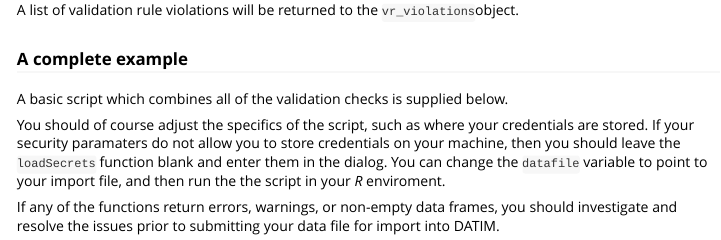
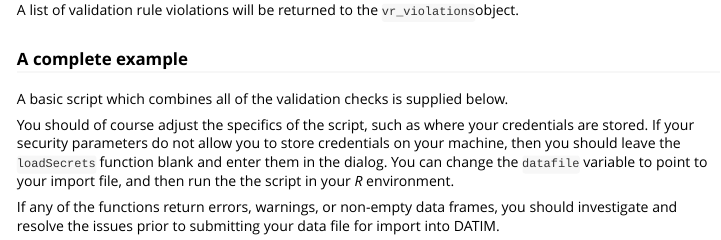
Before and after one commit to pepfar-datim/datim-validation, an R Markdown document (vignettes/validating_data.Rmd): the page in a window 1100 px wide, from 2950 px down. Rendered offline with R 4.5, knitr and Pandoc, with nearby package versions.

Commit message:
More fixes for CRAN

```diff
--- a/vignettes/validating_data.Rmd
+++ b/vignettes/validating_data.Rmd
@@ -150,7 +150,7 @@ A list of validation rule violations will be returned to the `vr_violations`obje
 
 A basic script which combines all of the validation checks is supplied below.
 
-You should of course adjust the specifics of the script, such as where your credentials are stored. If your security paramaters do not allow you to store credentials on your machine, then you should leave the `loadSecrets` function blank and enter them in the dialog.  You can change the `datafile` variable to point to your import file, and then run the the script in your *R* enviroment.
+You should of course adjust the specifics of the script, such as where your credentials are stored. If your security parameters do not allow you to store credentials on your machine, then you should leave the `loadSecrets` function blank and enter them in the dialog.  You can change the `datafile` variable to point to your import file, and then run the the script in your *R* environment.
 
 If any of the functions return errors, warnings, or non-empty data frames, you should investigate and resolve the issues prior to submitting your data file for import into DATIM.
 
```
Also changed, not shown: R/getDataSets.R (+9 -4 lines), R/validateData.R (+1 -1 lines), 4 other files.
